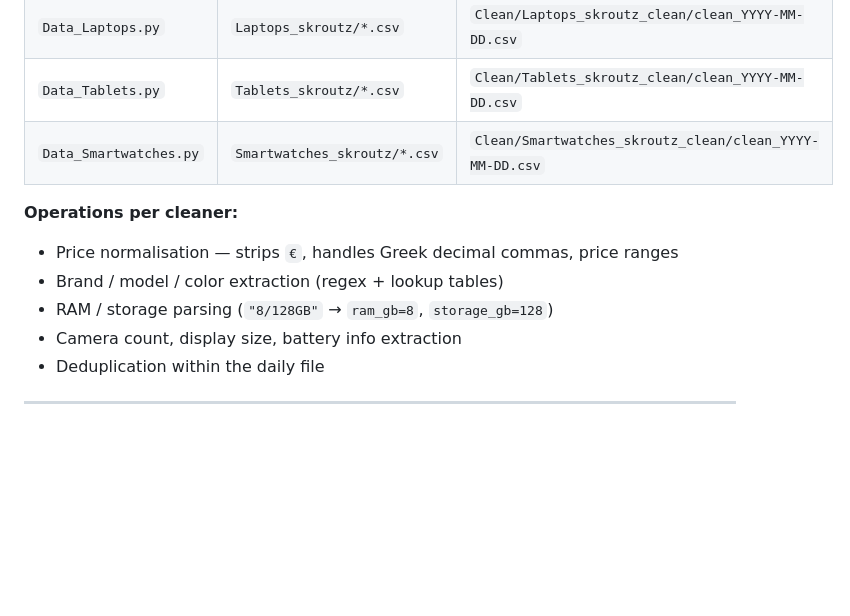
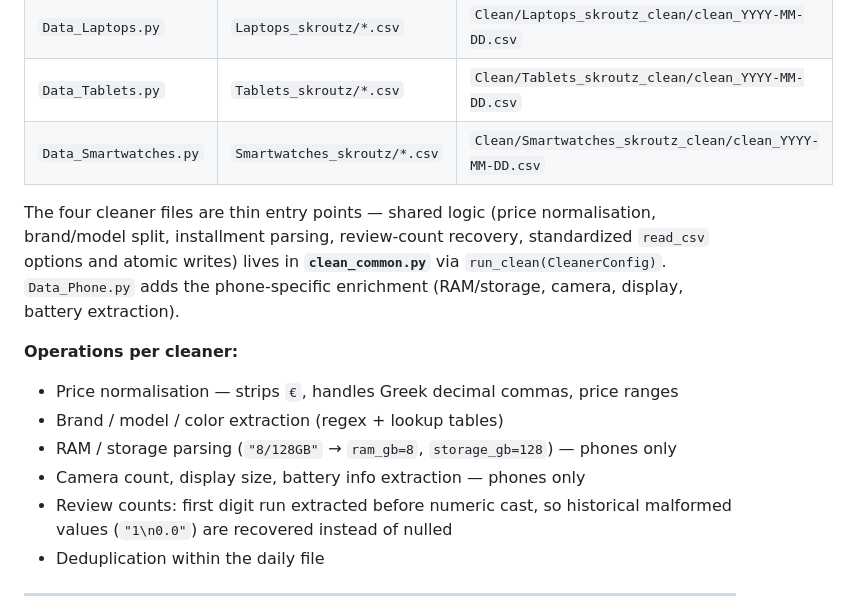
Before and after one commit to StavrosKav/skroutz-data-pipeline, a Markdown page: PIPELINE.md, the part around one of its changes. GitHub-like rendering; blank space fills up the shorter version.

```diff
--- a/PIPELINE.md
+++ b/PIPELINE.md
@@ -192,11 +206,18 @@ Launches 4 cleaners in parallel, each reading the latest raw CSV for its categor
 | `Data_Tablets.py` | `Tablets_skroutz/*.csv` | `Clean/Tablets_skroutz_clean/clean_YYYY-MM-DD.csv` |
 | `Data_Smartwatches.py` | `Smartwatches_skroutz/*.csv` | `Clean/Smartwatches_skroutz_clean/clean_YYYY-MM-DD.csv` |
 
+The four cleaner files are thin entry points — shared logic (price normalisation,
+brand/model split, installment parsing, review-count recovery, standardized
+`read_csv` options and atomic writes) lives in **`clean_common.py`** via
+`run_clean(CleanerConfig)`. `Data_Phone.py` adds the phone-specific enrichment
+(RAM/storage, camera, display, battery extraction).
+
 **Operations per cleaner:**
 - Price normalisation — strips `€`, handles Greek decimal commas, price ranges
 - Brand / model / color extraction (regex + lookup tables)
-- RAM / storage parsing (`"8/128GB"` → `ram_gb=8`, `storage_gb=128`)
-- Camera count, display size, battery info extraction
+- RAM / storage parsing (`"8/128GB"` → `ram_gb=8`, `storage_gb=128`) — phones only
+- Camera count, display size, battery info extraction — phones only
+- Review counts: first digit run extracted before numeric cast, so historical malformed values (`"1\n0.0"`) are recovered instead of nulled
 - Deduplication within the daily file
 
 ---
```
Also changed, not shown: other parts of PIPELINE.md (+25 -11 lines), CLAUDE.md (+11 -9 lines).
